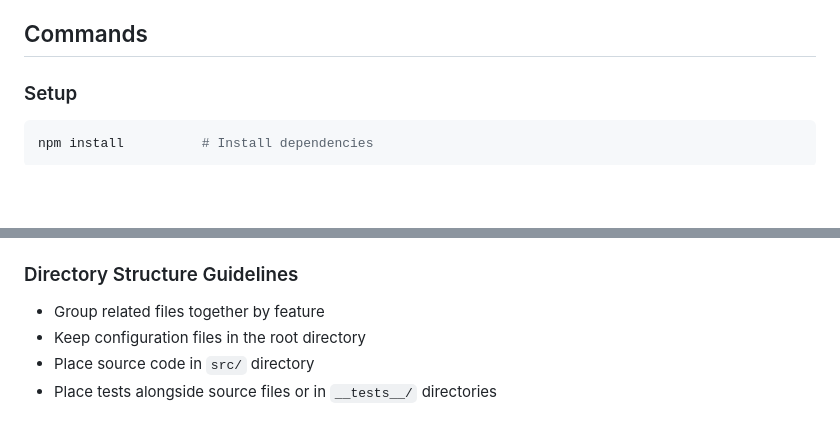
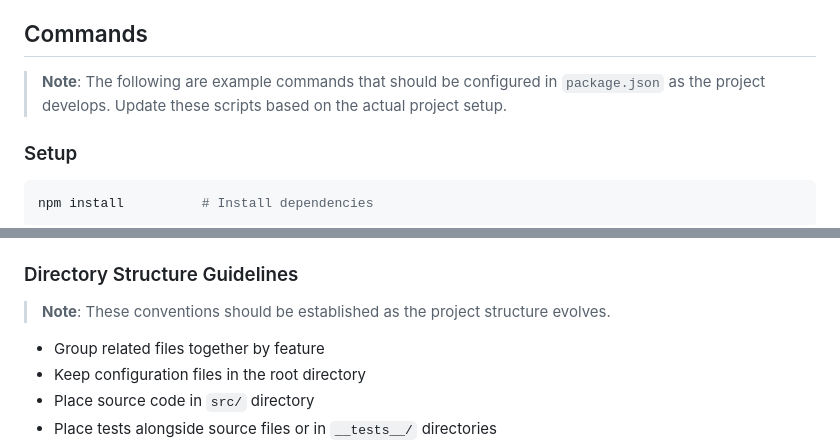
Before and after one commit to newfie-stack/Game2, a Markdown page: .github/copilot-instructions.md, 2 parts joined by grey strips. Drawn GitHub-style; blank space fills up the shorter version.

Commit message:
docs: add notes about example commands and directory structure
Co-authored-by: newfie-stack <79735415+newfie-stack@users.noreply.github.com>

````diff
--- a/.github/copilot-instructions.md
+++ b/.github/copilot-instructions.md
@@ -72,6 +72,8 @@ Example: `feat: add player movement system`
 
 ## Commands
 
+> **Note**: The following are example commands that should be configured in `package.json` as the project develops. Update these scripts based on the actual project setup.
+
 ### Setup
 ```bash
 npm install          # Install dependencies
@@ -114,6 +116,8 @@ npm run format      # Format code
 - Use **UPPER_CASE** for constants: `MAX_PLAYERS`, `DEFAULT_SPEED`
 
 ### Directory Structure Guidelines
+> **Note**: These conventions should be established as the project structure evolves.
+
 - Group related files together by feature
 - Keep configuration files in the root directory
 - Place source code in `src/` directory
````
